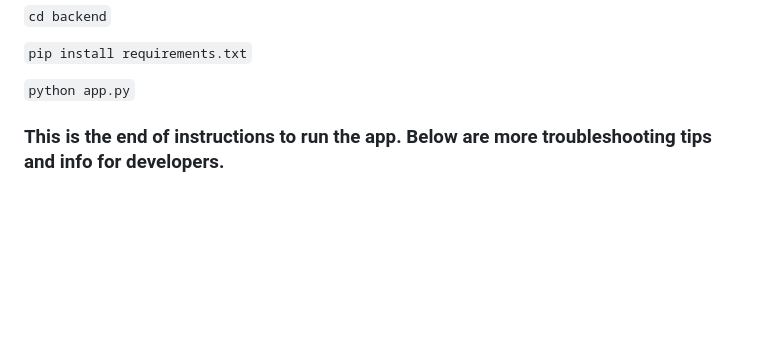
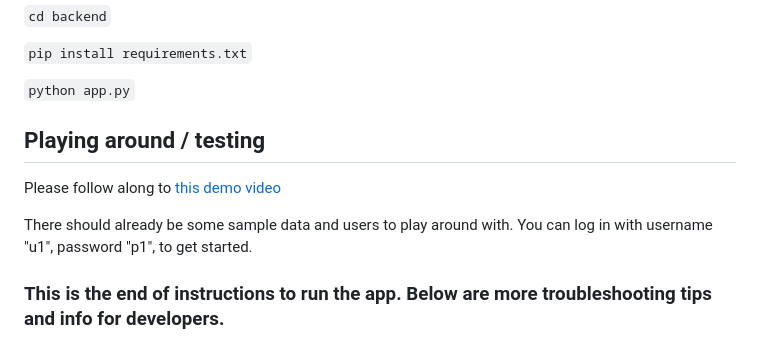
Before and after one commit to Toidi357/RidePool, a Markdown page: README.md, the part around the change. GitHub-like rendering; blank space fills up the shorter version.

```diff
--- a/README.md
+++ b/README.md
@@ -32,6 +32,12 @@
  `pip install requirements.txt`
 
  `python app.py`
+
+ ## Playing around / testing
+
+ Please follow along to [this demo video](https://drive.google.com/file/d/11wAhnkslSvtbh3b5Xt075JrLjpx4Moht/view?usp=drive_link)
+
+ There should already be some sample data and users to play around with. You can log in with username "u1", password "p1", to get started.
 
  ### This is the end of instructions to run the app. Below are more troubleshooting tips and info for developers.
 
```
